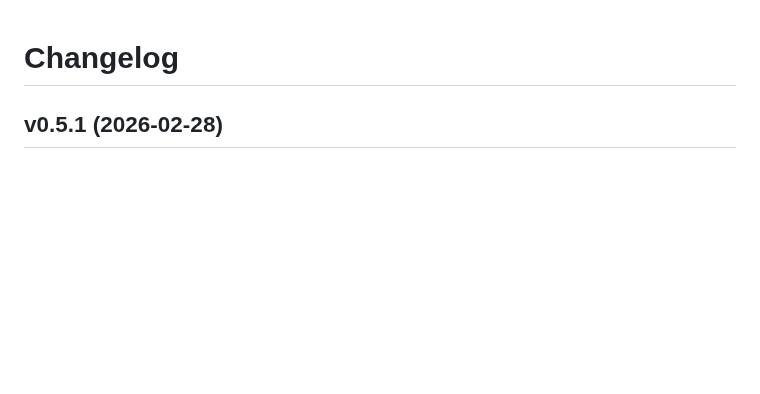
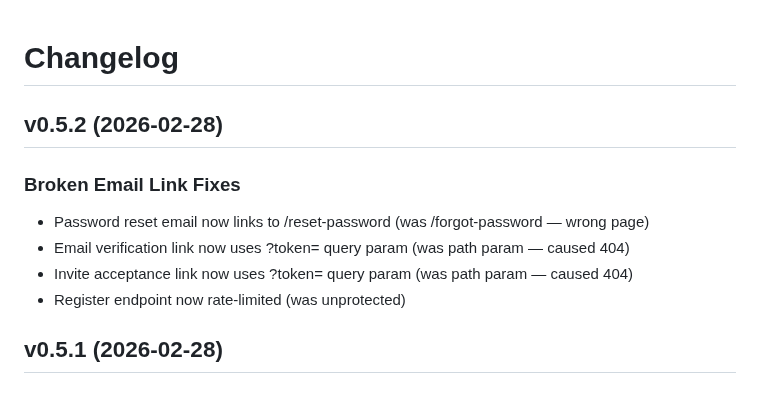
Before and after one commit to AmJaradat01/burnerbyte, a Markdown page: CHANGELOG.md, the part around the change. Rendered like a GitHub page; blank space fills up the shorter version.

Commit message:
chore: prepare v0.5.2 release

```diff
--- a/CHANGELOG.md
+++ b/CHANGELOG.md
@@ -1,4 +1,12 @@
 # Changelog
+
+## v0.5.2 (2026-02-28)
+
+### Broken Email Link Fixes
+- Password reset email now links to /reset-password (was /forgot-password — wrong page)
+- Email verification link now uses ?token= query param (was path param — caused 404)
+- Invite acceptance link now uses ?token= query param (was path param — caused 404)
+- Register endpoint now rate-limited (was unprotected)
 
 ## v0.5.1 (2026-02-28)
 
```
